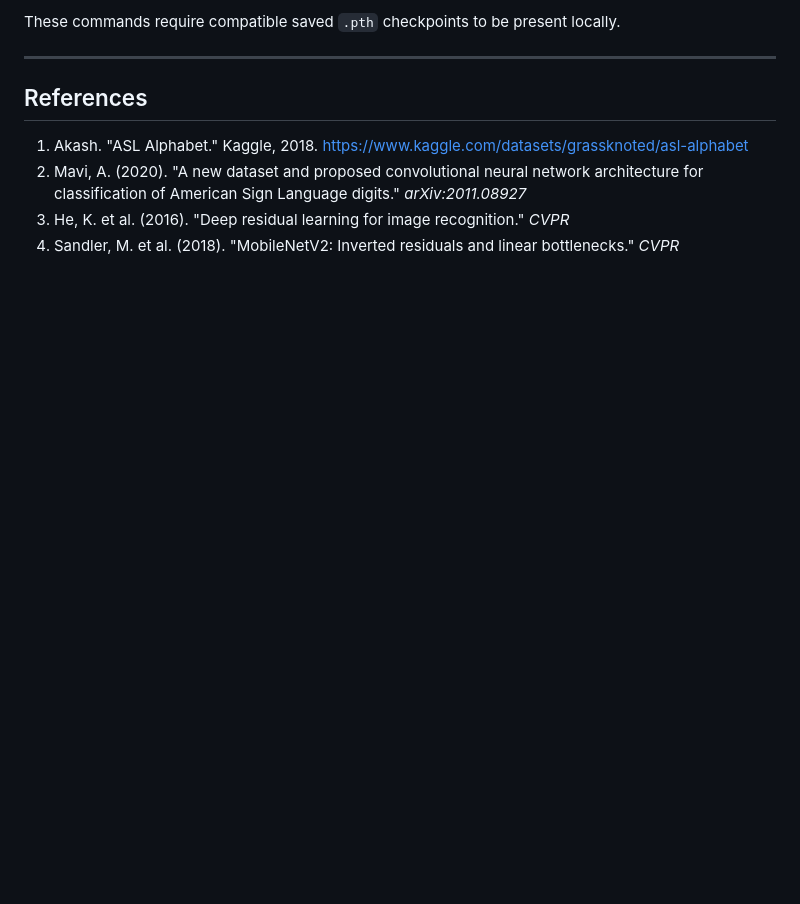
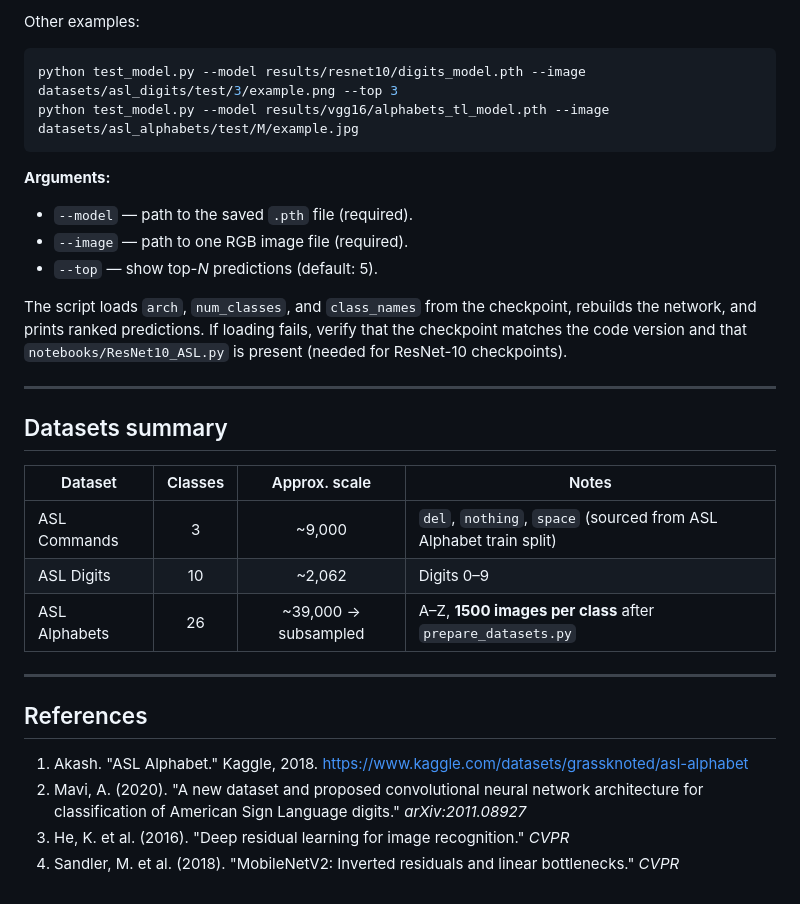
Before and after one commit to TheWaterisLife/COMP472, a Markdown page: README.md, the part around one of its changes. Rendered like a GitHub page; blank space fills up the shorter version.

````diff
--- a/README.md
+++ b/README.md
@@ -107,6 +128,29 @@ python test_model.py --model results/resnet10/digits_model.pth --image path/to/d
 ```
 
-These commands require compatible saved `.pth` checkpoints to be present locally.
+Other examples:
+
+```bash
+python test_model.py --model results/resnet10/digits_model.pth --image datasets/asl_digits/test/3/example.png --top 3
+python test_model.py --model results/vgg16/alphabets_tl_model.pth --image datasets/asl_alphabets/test/M/example.jpg
+```
+
+**Arguments:**
+
+- `--model` — path to the saved `.pth` file (required).
+- `--image` — path to one RGB image file (required).
+- `--top` — show top-*N* predictions (default: 5).
+
+The script loads `arch`, `num_classes`, and `class_names` from the checkpoint, rebuilds the network, and prints ranked predictions. If loading fails, verify that the checkpoint matches the code version and that `notebooks/ResNet10_ASL.py` is present (needed for ResNet-10 checkpoints).
+
+---
+
+## Datasets summary
+
+| Dataset | Classes | Approx. scale | Notes |
+|---------|:-------:|:-------------:|-------|
+| ASL Commands | 3 | ~9,000 | `del`, `nothing`, `space` (sourced from ASL Alphabet train split) |
+| ASL Digits | 10 | ~2,062 | Digits 0–9 |
+| ASL Alphabets | 26 | ~39,000 → subsampled | A–Z, **1500 images per class** after `prepare_datasets.py` |
 
 ---
 
````
Also changed, not shown: other parts of README.md (+85 -64 lines).
